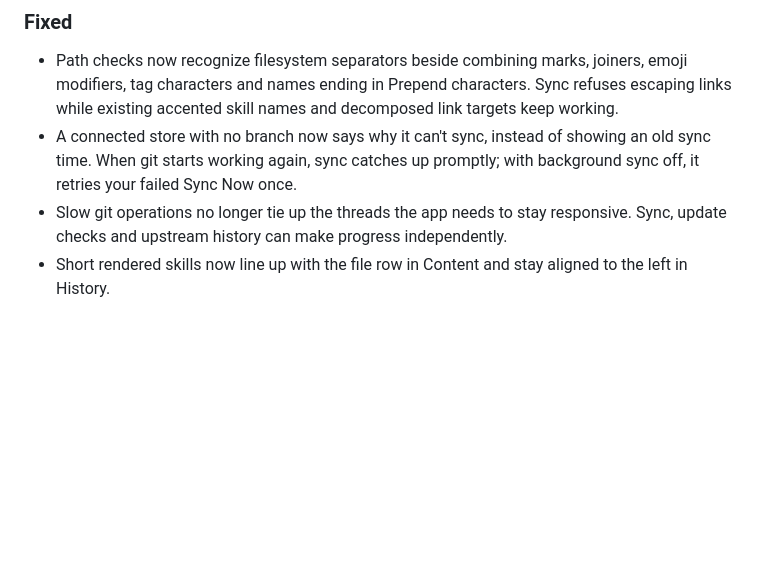
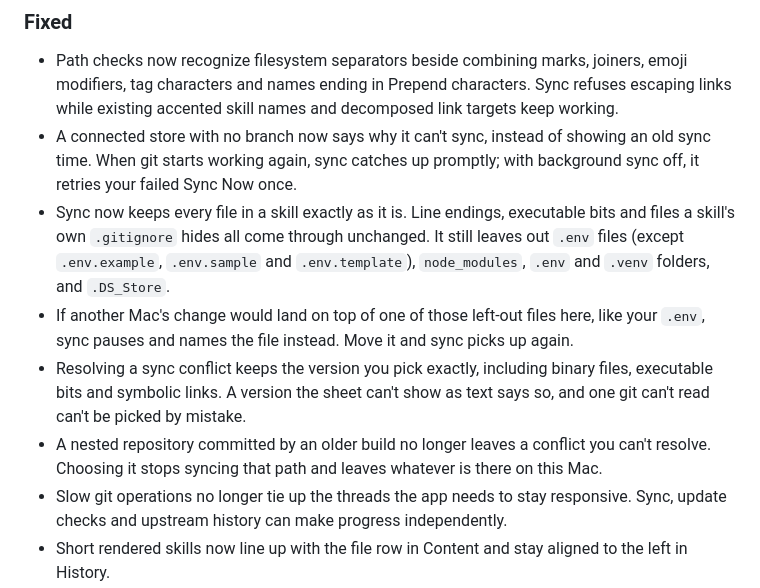
Before and after one commit to jaredatch/pensieve, a Markdown page: CHANGELOG.md, the part around the change. Drawn GitHub-style; blank space fills up the shorter version.

Commit message:
docs: PLAN-49 / close — CHANGELOG and SPEC say what sync keeps and leaves out

```diff
--- a/CHANGELOG.md
+++ b/CHANGELOG.md
@@ -37,6 +37,10 @@ All notable changes to Pensieve are recorded here. The format follows [Keep a Ch
 
 - Path checks now recognize filesystem separators beside combining marks, joiners, emoji modifiers, tag characters and names ending in Prepend characters. Sync refuses escaping links while existing accented skill names and decomposed link targets keep working.
 - A connected store with no branch now says why it can't sync, instead of showing an old sync time. When git starts working again, sync catches up promptly; with background sync off, it retries your failed Sync Now once.
+- Sync now keeps every file in a skill exactly as it is. Line endings, executable bits and files a skill's own `.gitignore` hides all come through unchanged. It still leaves out `.env` files (except `.env.example`, `.env.sample` and `.env.template`), `node_modules`, `.env` and `.venv` folders, and `.DS_Store`.
+- If another Mac's change would land on top of one of those left-out files here, like your `.env`, sync pauses and names the file instead. Move it and sync picks up again.
+- Resolving a sync conflict keeps the version you pick exactly, including binary files, executable bits and symbolic links. A version the sheet can't show as text says so, and one git can't read can't be picked by mistake.
+- A nested repository committed by an older build no longer leaves a conflict you can't resolve. Choosing it stops syncing that path and leaves whatever is there on this Mac.
 - Slow git operations no longer tie up the threads the app needs to stay responsive. Sync, update checks and upstream history can make progress independently.
 - Short rendered skills now line up with the file row in Content and stay aligned to the left in History.
 - Links in rendered skills now open web pages, jump to headings or select another skill file without showing a system error.
```
Also changed, not shown: docs/SPEC.md (+3 -1 lines).
